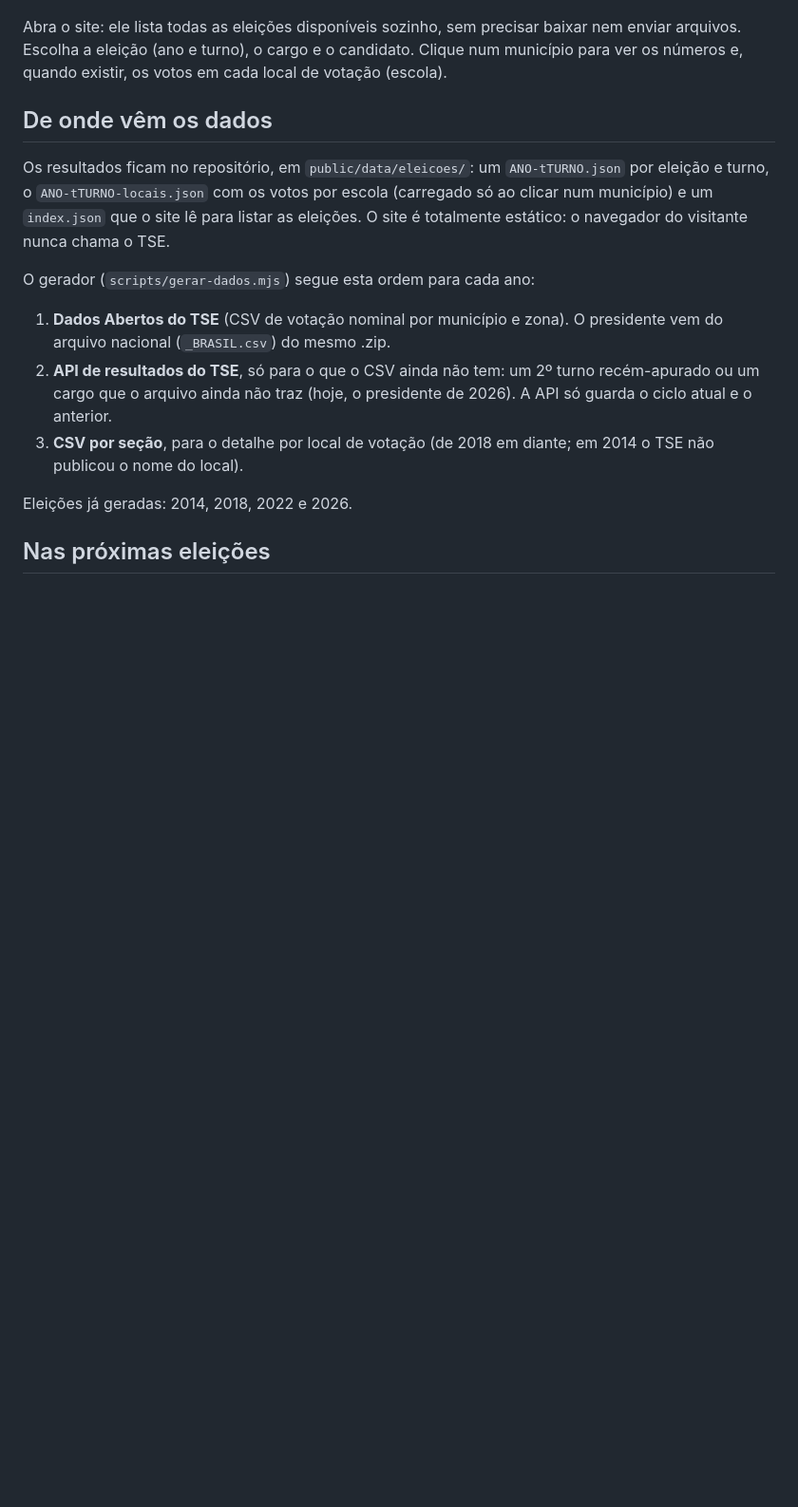
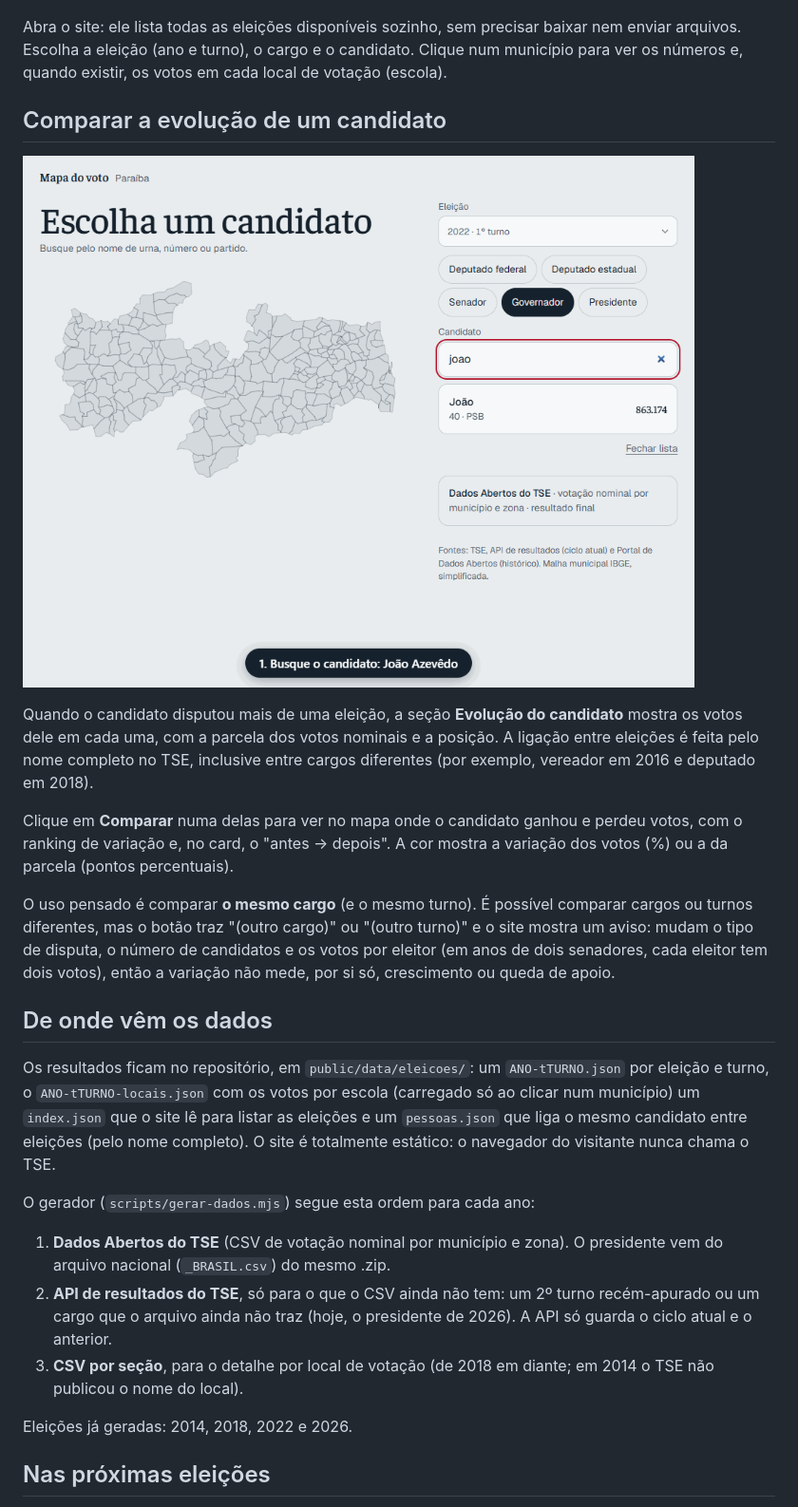
Before and after one commit to CalixtoNeto/mapa-do-voto-pb, a Markdown page: README.md, the part around the change. Shown at 95% size. Drawn GitHub-style; pictures changed too: docs/comparar.gif (added); blank space fills up the shorter version.

Commit message:
feat: comparar a votação de um candidato entre eleições, com aviso para cargos e turnos diferentes

```diff
--- a/README.md
+++ b/README.md
@@ -10,9 +10,19 @@ Votos de candidatos a presidente, governador, senador, deputado federal e deputa
 
 Abra o site: ele lista todas as eleições disponíveis sozinho, sem precisar baixar nem enviar arquivos. Escolha a eleição (ano e turno), o cargo e o candidato. Clique num município para ver os números e, quando existir, os votos em cada local de votação (escola).
 
+## Comparar a evolução de um candidato
+
+![Comparando a votação de um candidato entre eleições](docs/comparar.gif)
+
+Quando o candidato disputou mais de uma eleição, a seção **Evolução do candidato** mostra os votos dele em cada uma, com a parcela dos votos nominais e a posição. A ligação entre eleições é feita pelo nome completo no TSE, inclusive entre cargos diferentes (por exemplo, vereador em 2016 e deputado em 2018).
+
+Clique em **Comparar** numa delas para ver no mapa onde o candidato ganhou e perdeu votos, com o ranking de variação e, no card, o "antes → depois". A cor mostra a variação dos votos (%) ou a da parcela (pontos percentuais).
+
+O uso pensado é comparar **o mesmo cargo** (e o mesmo turno). É possível comparar cargos ou turnos diferentes, mas o botão traz "(outro cargo)" ou "(outro turno)" e o site mostra um aviso: mudam o tipo de disputa, o número de candidatos e os votos por eleitor (em anos de dois senadores, cada eleitor tem dois votos), então a variação não mede, por si só, crescimento ou queda de apoio.
+
 ## De onde vêm os dados
 
-Os resultados ficam no repositório, em `public/data/eleicoes/`: um `ANO-tTURNO.json` por eleição e turno, o `ANO-tTURNO-locais.json` com os votos por escola (carregado só ao clicar num município) e um `index.json` que o site lê para listar as eleições. O site é totalmente estático: o navegador do visitante nunca chama o TSE.
+Os resultados ficam no repositório, em `public/data/eleicoes/`: um `ANO-tTURNO.json` por eleição e turno, o `ANO-tTURNO-locais.json` com os votos por escola (carregado só ao clicar num município) um `index.json` que o site lê para listar as eleições e um `pessoas.json` que liga o mesmo candidato entre eleições (pelo nome completo). O site é totalmente estático: o navegador do visitante nunca chama o TSE.
 
 O gerador (`scripts/gerar-dados.mjs`) segue esta ordem para cada ano:
 
```
Also changed, not shown: 2 other files.
